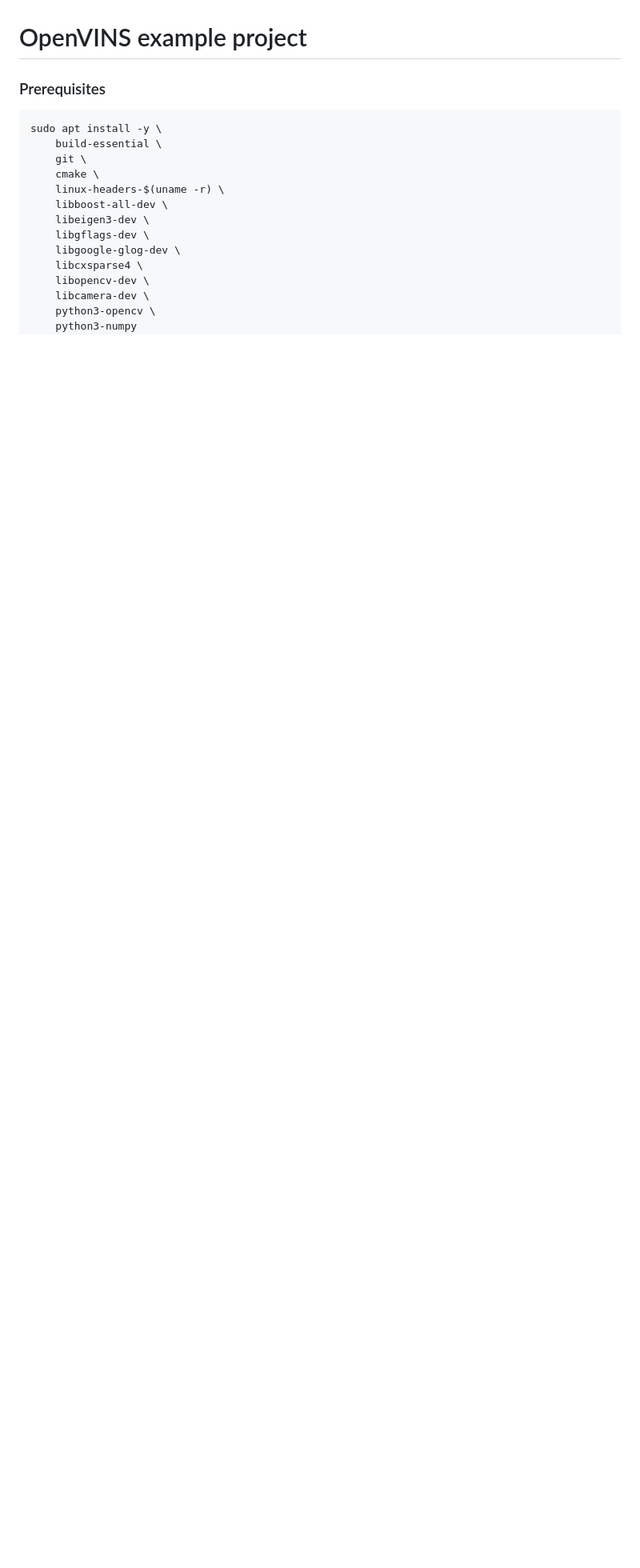
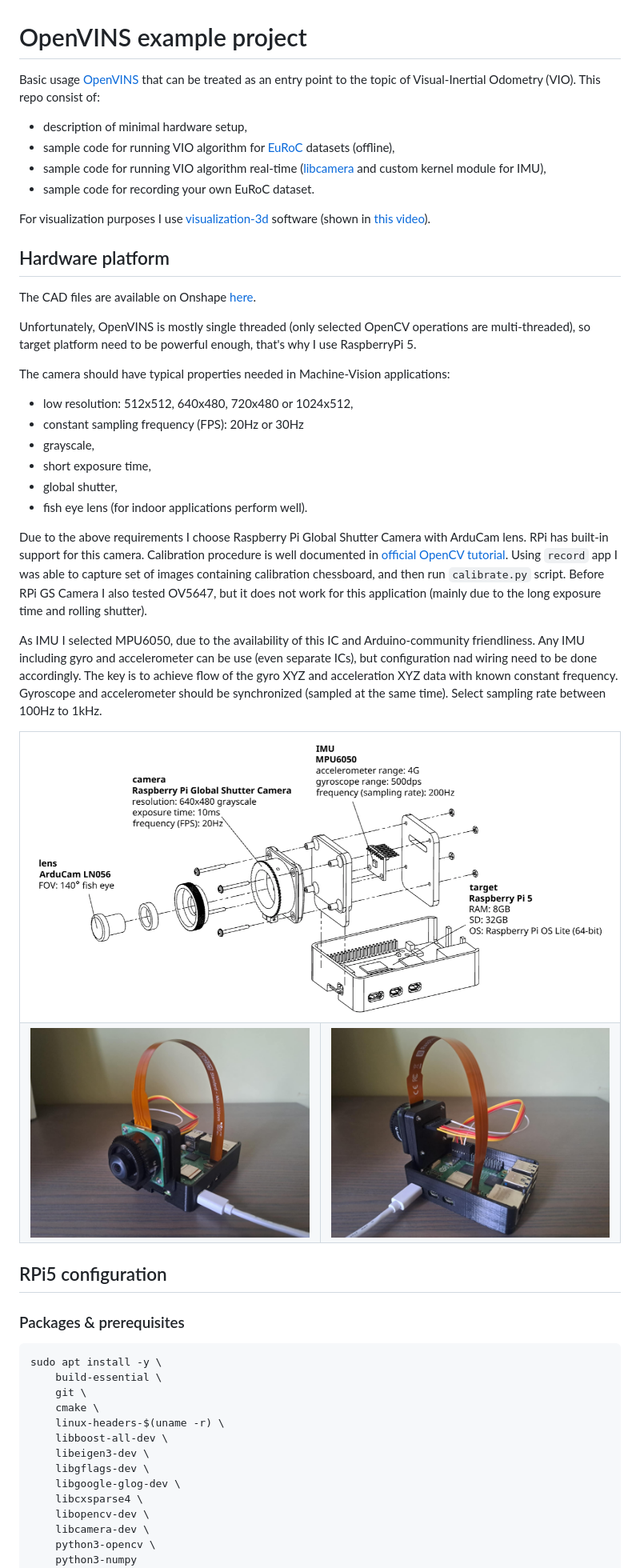
Before and after one commit to Eryk-Mozdzen/open_vins_example, a Markdown page: README.md, the part around the change printed below. Shown: that part at 80% size. GitHub-like rendering; pictures changed too: docs/hardware.png (added), docs/photo1.jpeg (added), docs/photo2.jpeg (added); blank space fills up the shorter version.

````diff
--- a/README.md
+++ b/README.md
@@ -1,6 +1,55 @@
 # OpenVINS example project
 
-### Prerequisites
+Basic usage [OpenVINS](https://docs.openvins.com/) that can be treated as an entry point to the topic of Visual-Inertial Odometry (VIO).
+This repo consist of:
+
+- description of minimal hardware setup,
+- sample code for running VIO algorithm for [EuRoC](https://www.researchgate.net/publication/291954561_The_EuRoC_micro_aerial_vehicle_datasets) datasets (offline),
+- sample code for running VIO algorithm real-time ([libcamera](https://libcamera.org/) and custom kernel module for IMU),
+- sample code for recording your own EuRoC dataset.
+
+For visualization purposes I use [visualization-3d](https://github.com/Eryk-Mozdzen/visualization-3d) software (shown in [this video](https://www.youtube.com/watch?v=xCcgdWVHCKw)).
+
+## Hardware platform
+
+The CAD files are available on Onshape [here](https://cad.onshape.com/documents/c44d5eb89171b718441fc3ee/w/c2b44c5b3743bec9b0dd1421/e/f362e7148cc6022fc1920843?renderMode=0&uiState=694e78af853d1bc8a945f63d).
+
+Unfortunately, OpenVINS is mostly single threaded (only selected OpenCV operations are multi-threaded), so target platform need to be powerful enough, that's why I use RaspberryPi 5.
+
+The camera should have typical properties needed in Machine-Vision applications:
+
+- low resolution: 512x512, 640x480, 720x480 or 1024x512,
+- constant sampling frequency (FPS): 20Hz or 30Hz
+- grayscale,
+- short exposure time,
+- global shutter,
+- fish eye lens (for indoor applications perform well).
+
+Due to the above requirements I choose Raspberry Pi Global Shutter Camera with ArduCam lens.
+RPi has built-in support for this camera.
+Calibration procedure is well documented in [official OpenCV tutorial](https://docs.opencv.org/4.x/dc/dbb/tutorial_py_calibration.html).
+Using `record` app I was able to capture set of images containing calibration chessboard, and then run `calibrate.py` script.
+Before RPi GS Camera I also tested OV5647, but it does not work for this application (mainly due to the long exposure time and rolling shutter).
+
+As IMU I selected MPU6050, due to the availability of this IC and Arduino-community friendliness.
+Any IMU including gyro and accelerometer can be use (even separate ICs), but configuration nad wiring need to be done accordingly.
+The key is to achieve flow of the gyro XYZ and acceleration XYZ data with known constant frequency.
+Gyroscope and accelerometer should be synchronized (sampled at the same time).
+Select sampling rate between 100Hz to 1kHz.
+
+<table>
+  <tr>
+    <td valign="top" colspan="2"><img src="docs/hardware.png"></td>
+  </tr>
+  <tr>
+    <td valign="top"><img src="docs/photo1.jpeg"></td>
+    <td valign="top"><img src="docs/photo2.jpeg"></td>
+  </tr>
+ </table>
+
+## RPi5 configuration
+
+### Packages & prerequisites
 
 ```bash
 sudo apt install -y \
````
Also changed, not shown: other parts of README.md (+19 -2 lines).
